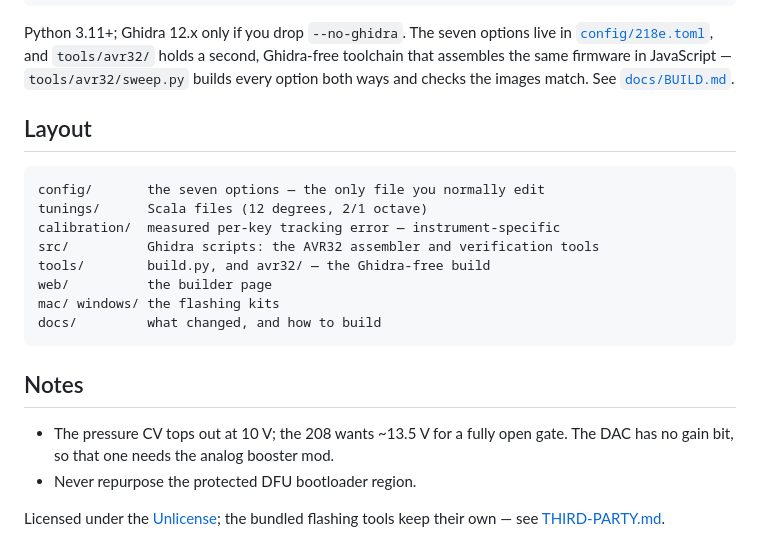
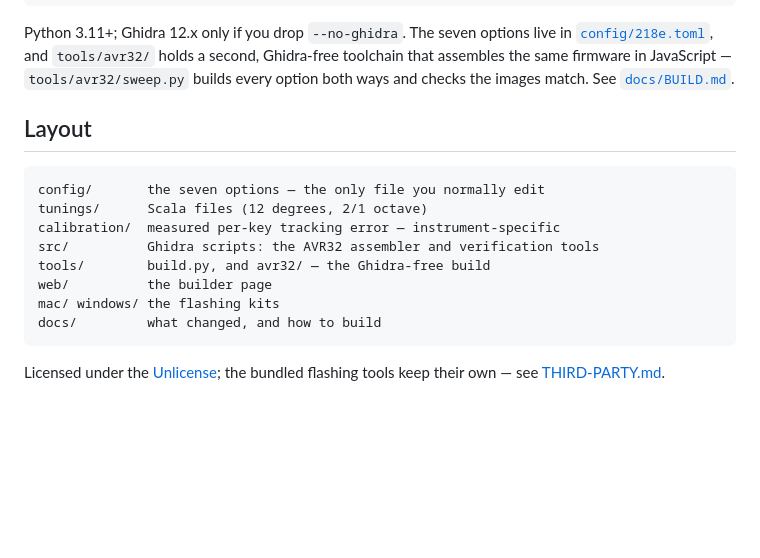
Before and after one commit to triglav-modular/218e-Rewired, a Markdown page: README.md, the part around one of its changes. Rendered like a GitHub page; blank space fills up the shorter version.

````diff
--- a/README.md
+++ b/README.md
@@ -102,6 +81,8 @@ second, Ghidra-free toolchain that assembles the same firmware in JavaScript —
 `tools/avr32/sweep.py` builds every option both ways and checks the images
 match. See [`docs/BUILD.md`](docs/BUILD.md).
 
+
+
 ## Layout
 
 ```
@@ -115,11 +96,5 @@ mac/ windows/ the flashing kits
 docs/         what changed, and how to build
 ```
 
-## Notes
-
-- The pressure CV tops out at 10 V; the 208 wants ~13.5 V for a fully open
-  gate. The DAC has no gain bit, so that one needs the analog booster mod.
-- Never repurpose the protected DFU bootloader region.
-
 Licensed under the [Unlicense](UNLICENSE); the bundled flashing tools keep
 their own — see [THIRD-PARTY.md](THIRD-PARTY.md).
````
Also changed, not shown: other parts of README.md (+27 -48 lines).
